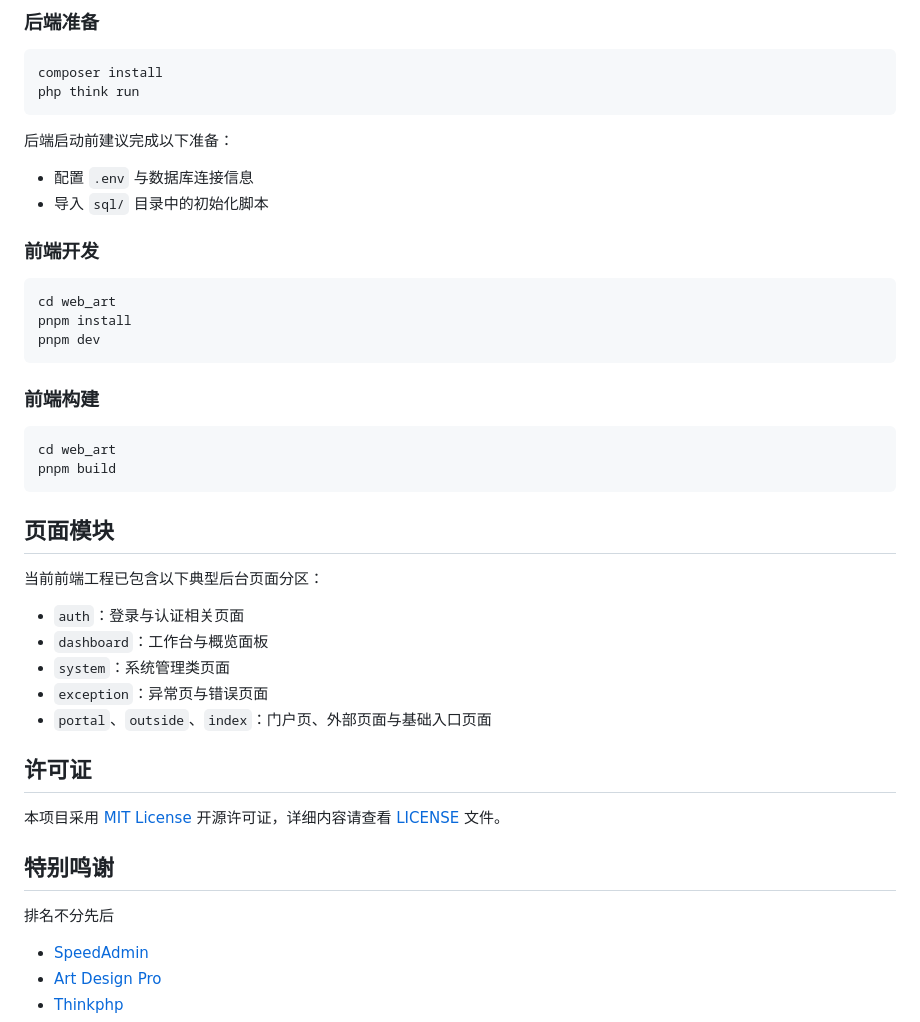
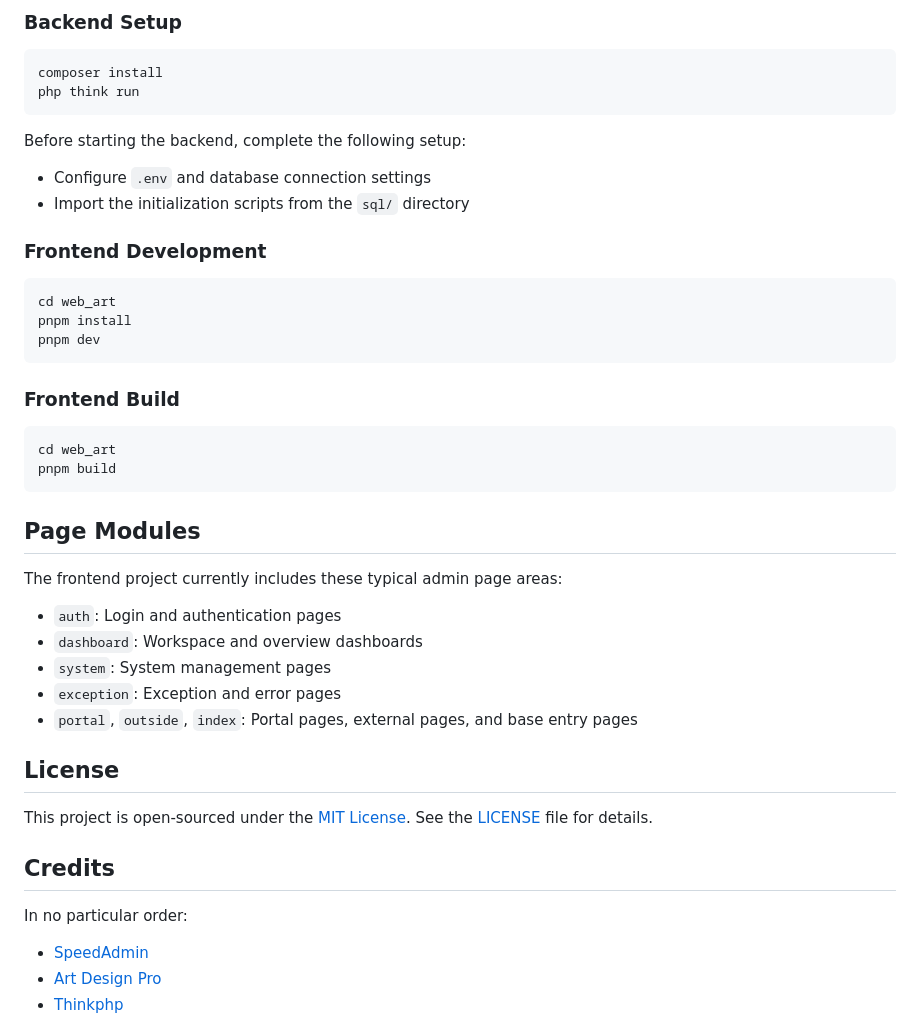
Before and after one commit to softxx/light-admin, a Markdown page: README.md, the part around one of its changes. Drawn GitHub-style.

````diff
--- a/README.md
+++ b/README.md
@@ -76,17 +83,17 @@ light-admin/
 
-### 后端准备
+### Backend Setup
 
 ```bash
 composer install
 php think run
 ```
 
-后端启动前建议完成以下准备：
+Before starting the backend, complete the following setup:
 
-- 配置 `.env` 与数据库连接信息
-- 导入 `sql/` 目录中的初始化脚本
+- Configure `.env` and database connection settings
+- Import the initialization scripts from the `sql/` directory
 
-### 前端开发
+### Frontend Development
 
 ```bash
 cd web_art
@@ -94,30 +101,30 @@ pnpm install
 pnpm dev
 ```
 
-### 前端构建
+### Frontend Build
 
 ```bash
 cd web_art
 pnpm build
 ```
 
-## 页面模块
+## Page Modules
 
-当前前端工程已包含以下典型后台页面分区：
+The frontend project currently includes these typical admin page areas:
 
-- `auth`：登录与认证相关页面
-- `dashboard`：工作台与概览面板
-- `system`：系统管理类页面
-- `exception`：异常页与错误页面
-- `portal`、`outside`、`index`：门户页、外部页面与基础入口页面
+- `auth`: Login and authentication pages
+- `dashboard`: Workspace and overview dashboards
+- `system`: System management pages
+- `exception`: Exception and error pages
+- `portal`, `outside`, `index`: Portal pages, external pages, and base entry pages
 
-## 许可证
+## License
 
-本项目采用 [MIT License](./LICENSE) 开源许可证，详细内容请查看 [LICENSE](./LICENSE) 文件。
+This project is open-sourced under the [MIT License](./LICENSE). See the [LICENSE](./LICENSE) file for details.
 
-## 特别鸣谢
+## Credits
 
-排名不分先后
+In no particular order:
 
 - [SpeedAdmin](https://github.com/atseps/speed-admin)
 - [Art Design Pro](https://github.com/Daymychen/art-design-pro)
````
Also changed, not shown: other parts of README.md (+51 -44 lines), README.zh-CN.md (added, +138 -0 lines).
